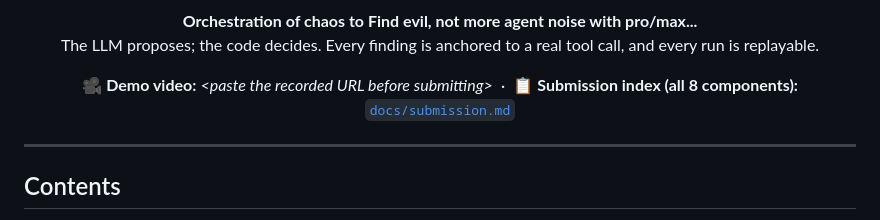
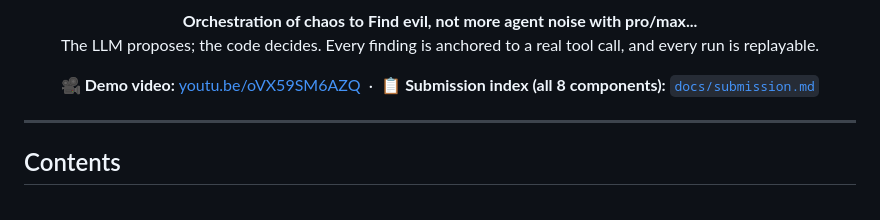
Before and after one commit to aryanbuilds/Project_SIFTAMESS, a Markdown page: README.md, the part around the change. GitHub-like rendering.

Commit message:
docs: add demo video link (youtu.be/oVX59SM6AZQ) to README + submission index

```diff
--- a/README.md
+++ b/README.md
@@ -8,7 +8,7 @@
 </p>
 
 <p align="center">
-  🎥 <b>Demo video:</b> <i>&lt;paste the recorded URL before submitting&gt;</i> &nbsp;·&nbsp;
+  🎥 <b>Demo video:</b> <a href="https://youtu.be/oVX59SM6AZQ">youtu.be/oVX59SM6AZQ</a> &nbsp;·&nbsp;
   📋 <b>Submission index (all 8 components):</b> <a href="docs/submission.md"><code>docs/submission.md</code></a>
 </p>
 
```
Also changed, not shown: docs/submission.md (+1 -1 lines).
